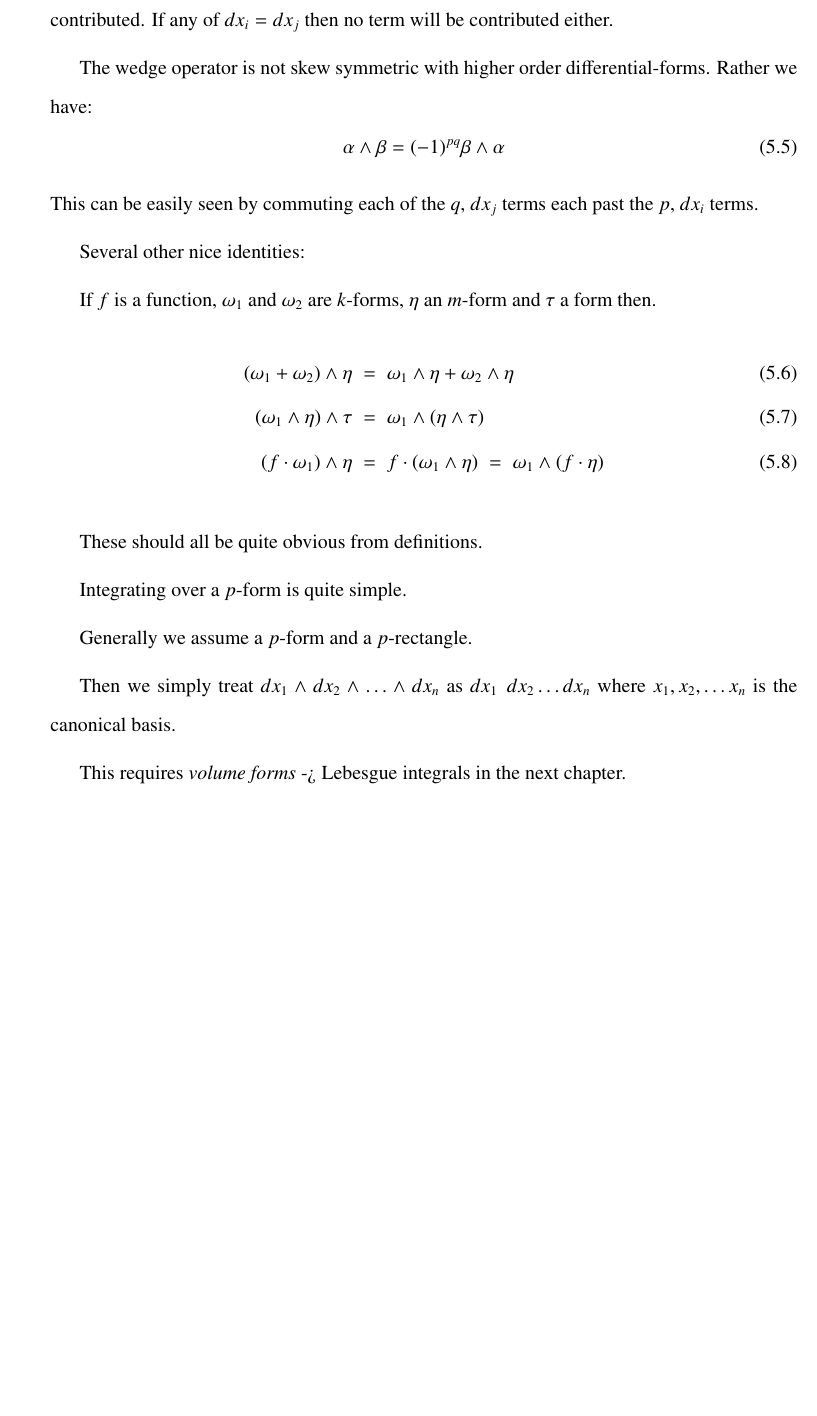
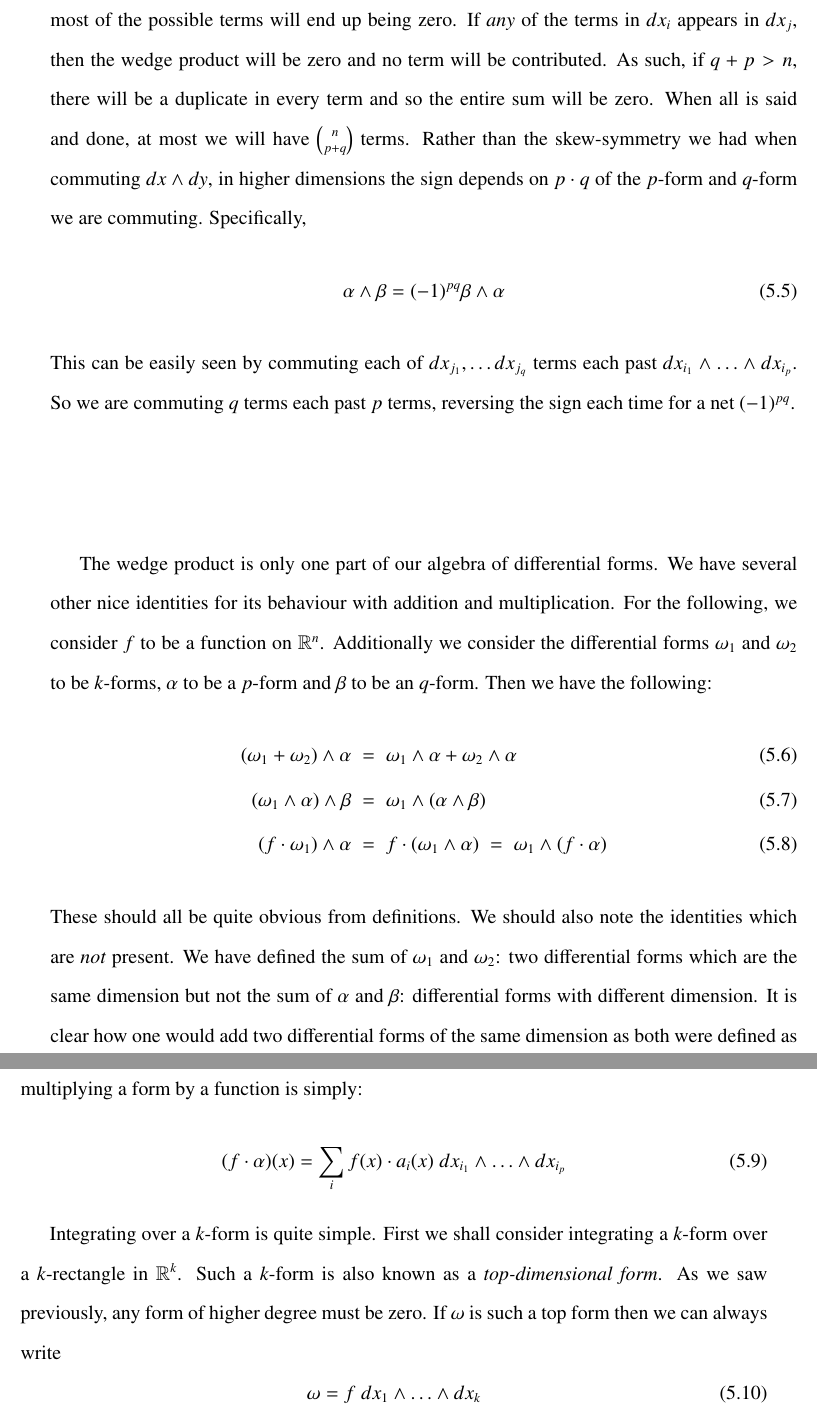
Before and after one commit to mike-ghes/MSc-Thesis, a LaTeX thesis (westernthesis.tex, which reads integration2.tex): part of page 53 of 67 before the commit and two parts of pages 53 and 54 of 68 after it, the two joined at a grey line, cut at the place of the change, the shorter picture padded with empty space. Compiled offline with pdfLaTeX.

Commit message:
Feb 5
68

What happened to the past week?!?

```diff
--- a/integration2.tex
+++ b/integration2.tex
@@ -84,35 +84,51 @@ For general $p$ and $q$-forms we define the wedge product.
 	\end{equation}
 \end{definition}
 
-Most of the possible terms will end up being zero.
-For any $q+p > n$, no term will be contributed.
-If any of $dx_{i} = dx_{j}$ then no term will be contributed either.
-
-The wedge operator is not skew symmetric with higher order differential-forms.
-Rather we have:
+Although we take all possible $\binom{n}{q} \cdot \binom{n}{p}$ pairs of
+$a_i (x) dx_{i_1} \wedge \ldots \wedge dx_{i_p}$ and $b_i (x) dx_{i_1} \wedge \ldots \wedge dx_{i_p}$,
+most of the possible terms will end up being zero.
+If \emph{any} of the terms in $dx_{i}$ appears in $dx_{j}$, then the wedge product will be zero
+and no term will be contributed.
+As such, if $q+p > n$, there will be a duplicate in every term and so the entire sum will be zero.
+When all is said and done, at most we will have $\binom{n}{p+q}$ terms.
+Rather than the skew-symmetry we had when commuting $dx \wedge dy$, in higher dimensions the sign depends on
+$p \cdot q$ of the $p$-form and $q$-form we are commuting.
+Specifically,
 \begin{equation}
 	\alpha \wedge \beta = (-1)^{pq} \beta \wedge \alpha
 \end{equation}
-This can be easily seen by commuting each of the $q$, $dx_{j}$ terms each past the $p$, $dx_{i}$ terms.
+This can be easily seen by commuting each of $dx_{j_1}, \ldots dx_{j_q}$ terms each past
+$dx_{i_1}\wedge \ldots \wedge dx_{i_p}$.
+So we are commuting $q$ terms each past $p$ terms, reversing the sign each time for a net $(-1)^{pq}$.
 
 
-Several other nice identities:
-
-If $f$ is a function, $\omega_1$ and $\omega_2$ are $k$-forms, $\eta$ an $m$-form and $\tau$ a form then.
+The wedge product is only one part of our algebra of differential forms.
+We have several other nice identities for its behaviour with addition and multiplication.
+For the following, we consider $f$ to be a function on $\mathbb{R}^n$.
+Additionally we consider the differential forms $\omega_1$ and $\omega_2$ to be $k$-forms, $\alpha$ to be a $p$-form
+ and $\beta$ to be an $q$-form.
+Then we have the following:
 \begin{align}
-	(\omega_1 + \omega_2) \wedge \eta  & \;=\; \omega_1 \wedge \eta + \omega_2 \wedge \eta \\
-	(\omega_1 \wedge \eta) \wedge \tau & \;=\; \omega_1 \wedge ( \eta \wedge \tau ) \\
-	(f \cdot \omega_1) \wedge \eta & \;=\;  f \cdot (\omega_1 \wedge \eta) \;=\; \omega_1 \wedge (f \cdot \eta)
+	(\omega_1 + \omega_2) \wedge \alpha  & \;=\; \omega_1 \wedge \alpha + \omega_2 \wedge \alpha \\
+	(\omega_1 \wedge \alpha) \wedge \beta & \;=\; \omega_1 \wedge ( \alpha \wedge \beta ) \\
+	(f \cdot \omega_1) \wedge \alpha & \;=\;  f \cdot (\omega_1 \wedge \alpha) \;=\; \omega_1 \wedge (f \cdot \alpha)
 \end{align}
+These should all be quite obvious from definitions.
+We should also note the identities which are \emph{not} present.
+We have defined the sum of $\omega_1$ and $\omega_2$: two differential forms which are the same dimension but not
+the sum of $\alpha$ and $\beta$: differential forms with different dimension.
+It is clear how one would add two differential forms of the same dimension as both were defined as sums to begin with.
+We also do not define the multiplication of $\cdot$ two differential forms but we multiplying a form by a function is simply:
+\begin{equation}
+	(f \cdot \alpha) (x) = \sum_i f(x)\cdot a_i(x) \; dx_{i_1} \wedge \ldots \wedge dx_{i_p}
+\end{equation}
 
 
-These should all be quite obvious from definitions.
-
-Integrating over a $p$-form is quite simple.
-
-Generally we assume a $p$-form and a $p$-rectangle.
-
-Then we simply treat $dx_1 \wedge dx_2 \wedge \ldots \wedge dx_n$ as $dx_1 \;dx_2 \ldots dx_n$
-where $x_1, x_2, \ldots x_n$ is the canonical basis.
-
-This requires \emph{volume forms} -> Lebesgue integrals in the next chapter.
+Integrating over a $k$-form is quite simple.
+First we shall consider integrating a $k$-form over a $k$-rectangle in $\mathbb{R}^k$.
+Such a $k$-form is also known as a \emph{top-dimensional form}.
+As we saw previously, any form of higher degree must be zero.
+If $\omega$ is such a top form then we can always write
+\begin{equation}
+	\omega = f \; dx_1 \wedge \ldots \wedge dx_k
+\end{equation}
```
Also changed, not shown: hybridset.tex (+9 -1 lines), README.md, westernthesis.pdf, integration2.tex (22 more changed lines).
